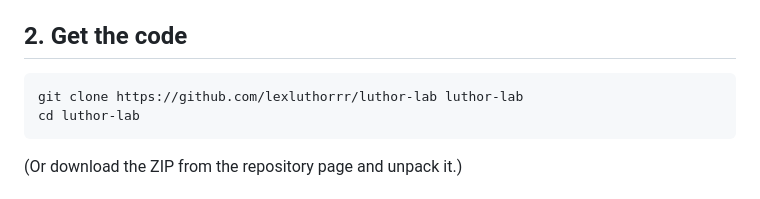
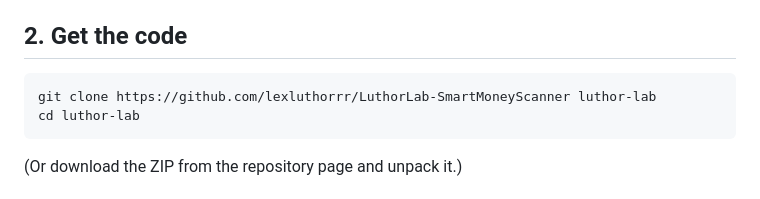
Before and after one commit to lexluthorrr/LuthorLab-SmartMoneyScanner, a Markdown page: SETUP.md, the part around the change. Drawn GitHub-style.

````diff
--- a/SETUP.md
+++ b/SETUP.md
@@ -14,7 +14,7 @@ If it prints 3.11 or higher, continue. Otherwise install Python from https://www
 ## 2. Get the code
 
 ```bash
-git clone https://github.com/lexluthorrr/luthor-lab luthor-lab
+git clone https://github.com/lexluthorrr/LuthorLab-SmartMoneyScanner luthor-lab
 cd luthor-lab
 ```
 
````
Also changed, not shown: AGENTS.md (+1 -1 lines), README.md (+3 -3 lines).
